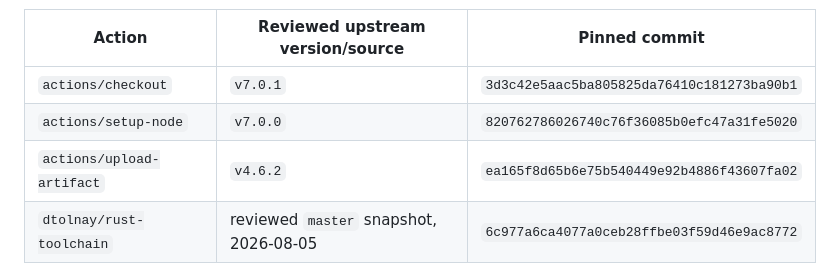
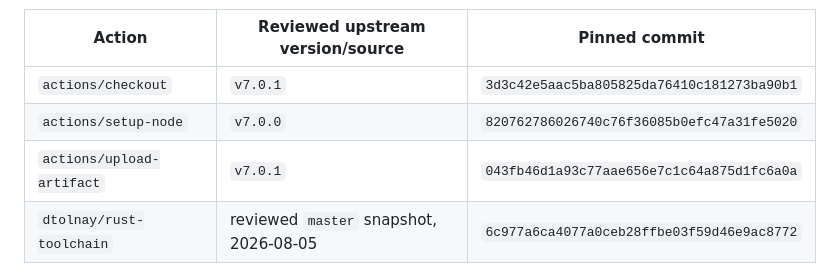
Before and after one commit to ririri-rgb/cheat-dock, a Markdown page: docs/macos-release-qualification.md, the part around the change. Rendered like a GitHub page.

Commit message:
docs: sync current Action pins

```diff
--- a/docs/macos-release-qualification.md
+++ b/docs/macos-release-qualification.md
@@ -87,7 +87,7 @@ Current reviewed pins:
 | --- | --- | --- |
 | `actions/checkout` | `v7.0.1` | `3d3c42e5aac5ba805825da76410c181273ba90b1` |
 | `actions/setup-node` | `v7.0.0` | `820762786026740c76f36085b0efc47a31fe5020` |
-| `actions/upload-artifact` | `v4.6.2` | `ea165f8d65b6e75b540449e92b4886f43607fa02` |
+| `actions/upload-artifact` | `v7.0.1` | `043fb46d1a93c77aae656e7c1c64a875d1fc6a0a` |
 | `dtolnay/rust-toolchain` | reviewed `master` snapshot, 2026-08-05 | `6c977a6ca4077a0ceb28ffbe03f59d46e9ac8772` |
 
 `dtolnay/rust-toolchain` is intentionally pinned to a commit in `master` history, as its upstream documentation requires for full-SHA pinning. The workflow separately passes `toolchain: stable`, so the immutable Action implementation and the repository's Rust `stable` toolchain policy are independent.
```
